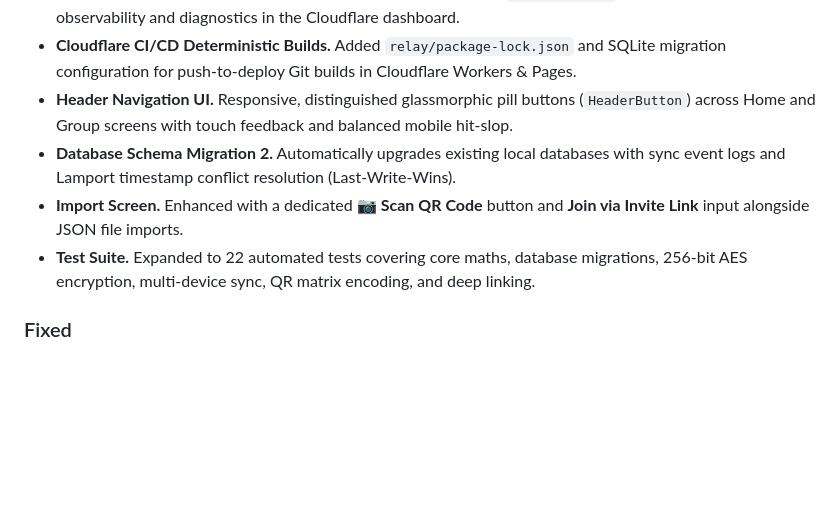
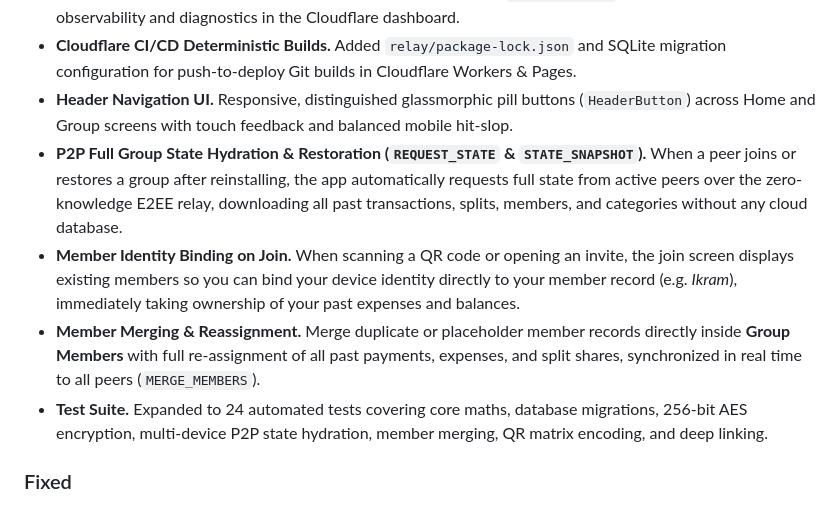
Before and after one commit to ramzan1813/splitmate-app, a Markdown page: CHANGELOG.md, the part around the change. Drawn GitHub-style; blank space fills up the shorter version.

Commit message:
docs: document P2P state hydration and member merging in CHANGELOG

```diff
--- a/CHANGELOG.md
+++ b/CHANGELOG.md
@@ -21,9 +21,10 @@ Release notes for each version. The release workflow copies the section matching
 - **Relay Observability & Logging.** Configured invocation logging in `wrangler.toml` for real-time traffic observability and diagnostics in the Cloudflare dashboard.
 - **Cloudflare CI/CD Deterministic Builds.** Added `relay/package-lock.json` and SQLite migration configuration for push-to-deploy Git builds in Cloudflare Workers & Pages.
 - **Header Navigation UI.** Responsive, distinguished glassmorphic pill buttons (`HeaderButton`) across Home and Group screens with touch feedback and balanced mobile hit-slop.
-- **Database Schema Migration 2.** Automatically upgrades existing local databases with sync event logs and Lamport timestamp conflict resolution (Last-Write-Wins).
-- **Import Screen.** Enhanced with a dedicated **📷 Scan QR Code** button and **Join via Invite Link** input alongside JSON file imports.
-- **Test Suite.** Expanded to 22 automated tests covering core maths, database migrations, 256-bit AES encryption, multi-device sync, QR matrix encoding, and deep linking.
+- **P2P Full Group State Hydration & Restoration (`REQUEST_STATE` & `STATE_SNAPSHOT`).** When a peer joins or restores a group after reinstalling, the app automatically requests full state from active peers over the zero-knowledge E2EE relay, downloading all past transactions, splits, members, and categories without any cloud database.
+- **Member Identity Binding on Join.** When scanning a QR code or opening an invite, the join screen displays existing members so you can bind your device identity directly to your member record (e.g. *Ikram*), immediately taking ownership of your past expenses and balances.
+- **Member Merging & Reassignment.** Merge duplicate or placeholder member records directly inside **Group Members** with full re-assignment of all past payments, expenses, and split shares, synchronized in real time to all peers (`MERGE_MEMBERS`).
+- **Test Suite.** Expanded to 24 automated tests covering core maths, database migrations, 256-bit AES encryption, multi-device P2P state hydration, member merging, QR matrix encoding, and deep linking.
 
 ### Fixed
 - **Missing Encryption Key on Existing Groups.** Fixed an issue where groups created before E2EE sync was enabled would generate QR codes with empty `key=` query parameters.
```
